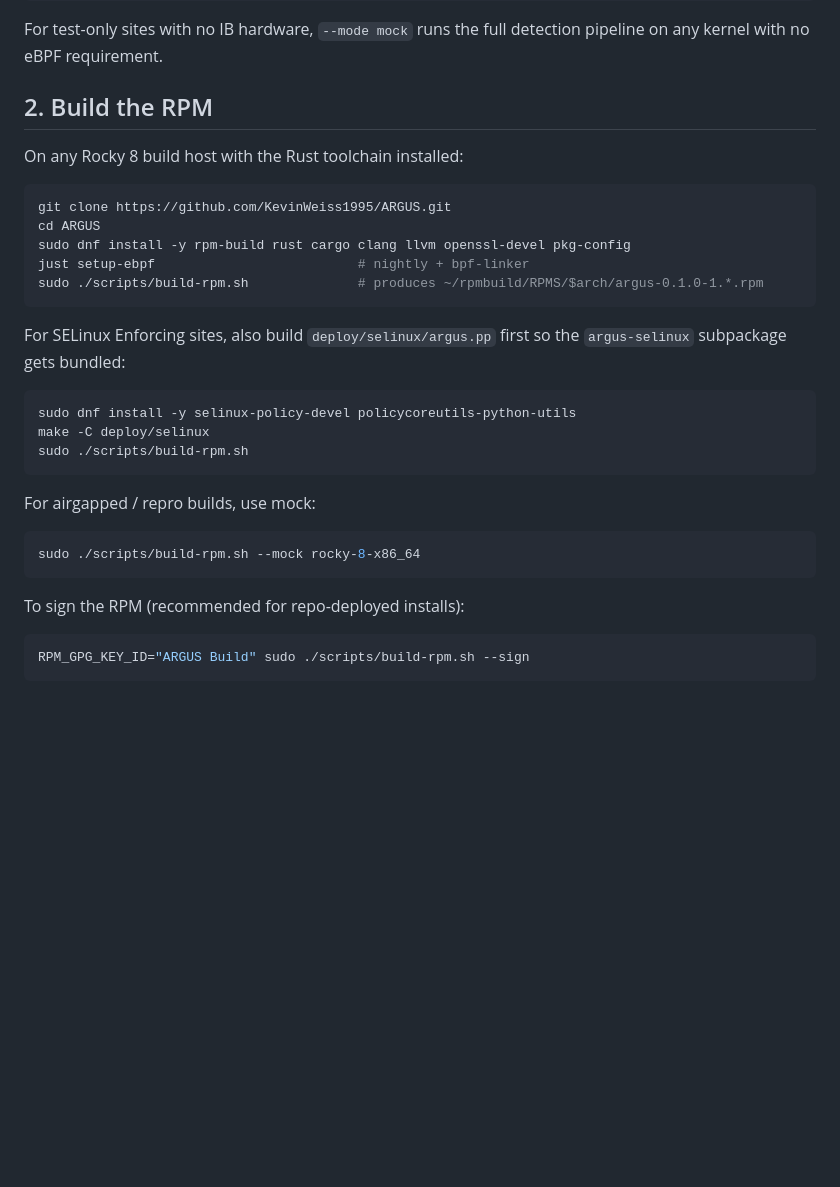
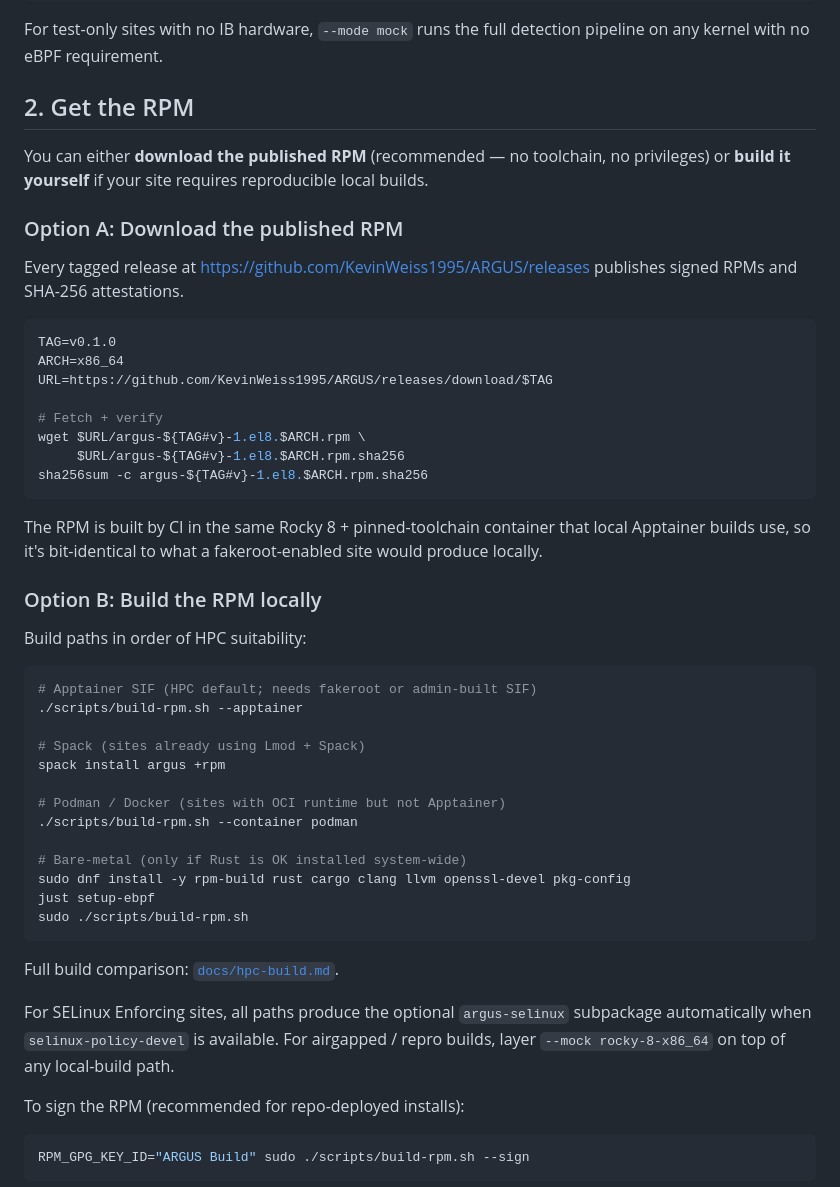
Before and after one commit to KevinWeiss1995/ARGUS, a Markdown page: docs/production-deployment.md, the part around the change. Drawn GitHub-style; blank space fills up the shorter version.

Commit message:
docs: production-deployment.md splits "Get the RPM" into A: download / B: build
Restructures section 2 to lead with the GitHub release-artifact path
(no toolchain, no fakeroot) and demote the local-build details under
Option B. The build options are listed in HPC-suitability order:
Apptainer SIF → Spack → Podman/Docker → bare-metal.

Cuts the duplicated bare-metal `dnf install rust cargo clang llvm`
instructions — those live in hpc-build.md now where they belong.

Co-Authored-By: Claude Opus 4.7 <noreply@anthropic.com>

````diff
--- a/docs/production-deployment.md
+++ b/docs/production-deployment.md
@@ -52,32 +52,58 @@ sudo dnf install -y kernel-ml      # ELRepo mainline kernel; reboot to activate
 For test-only sites with no IB hardware, `--mode mock` runs the full
 detection pipeline on any kernel with no eBPF requirement.
 
-## 2. Build the RPM
+## 2. Get the RPM
 
-On any Rocky 8 build host with the Rust toolchain installed:
+You can either **download the published RPM** (recommended — no
+toolchain, no privileges) or **build it yourself** if your site
+requires reproducible local builds.
+
+### Option A: Download the published RPM
+
+Every tagged release at <https://github.com/KevinWeiss1995/ARGUS/releases>
+publishes signed RPMs and SHA-256 attestations.
 
 ```bash
-git clone https://github.com/KevinWeiss1995/ARGUS.git
-cd ARGUS
-sudo dnf install -y rpm-build rust cargo clang llvm openssl-devel pkg-config
-just setup-ebpf                          # nightly + bpf-linker
-sudo ./scripts/build-rpm.sh              # produces ~/rpmbuild/RPMS/$arch/argus-0.1.0-1.*.rpm
+TAG=v0.1.0
+ARCH=x86_64
+URL=https://github.com/KevinWeiss1995/ARGUS/releases/download/$TAG
+
+# Fetch + verify
+wget $URL/argus-${TAG#v}-1.el8.$ARCH.rpm \
+     $URL/argus-${TAG#v}-1.el8.$ARCH.rpm.sha256
+sha256sum -c argus-${TAG#v}-1.el8.$ARCH.rpm.sha256
 ```
 
-For SELinux Enforcing sites, also build `deploy/selinux/argus.pp` first
-so the `argus-selinux` subpackage gets bundled:
+The RPM is built by CI in the same Rocky 8 + pinned-toolchain container
+that local Apptainer builds use, so it's bit-identical to what a
+fakeroot-enabled site would produce locally.
+
+### Option B: Build the RPM locally
+
+Build paths in order of HPC suitability:
 
 ```bash
-sudo dnf install -y selinux-policy-devel policycoreutils-python-utils
-make -C deploy/selinux
+# Apptainer SIF (HPC default; needs fakeroot or admin-built SIF)
+./scripts/build-rpm.sh --apptainer
+
+# Spack (sites already using Lmod + Spack)
+spack install argus +rpm
+
+# Podman / Docker (sites with OCI runtime but not Apptainer)
+./scripts/build-rpm.sh --container podman
+
+# Bare-metal (only if Rust is OK installed system-wide)
+sudo dnf install -y rpm-build rust cargo clang llvm openssl-devel pkg-config
+just setup-ebpf
 sudo ./scripts/build-rpm.sh
 ```
 
-For airgapped / repro builds, use mock:
+Full build comparison: [`docs/hpc-build.md`](hpc-build.md).
 
-```bash
-sudo ./scripts/build-rpm.sh --mock rocky-8-x86_64
-```
+For SELinux Enforcing sites, all paths produce the optional
+`argus-selinux` subpackage automatically when `selinux-policy-devel`
+is available. For airgapped / repro builds, layer `--mock rocky-8-x86_64`
+on top of any local-build path.
 
 To sign the RPM (recommended for repo-deployed installs):
 
````
